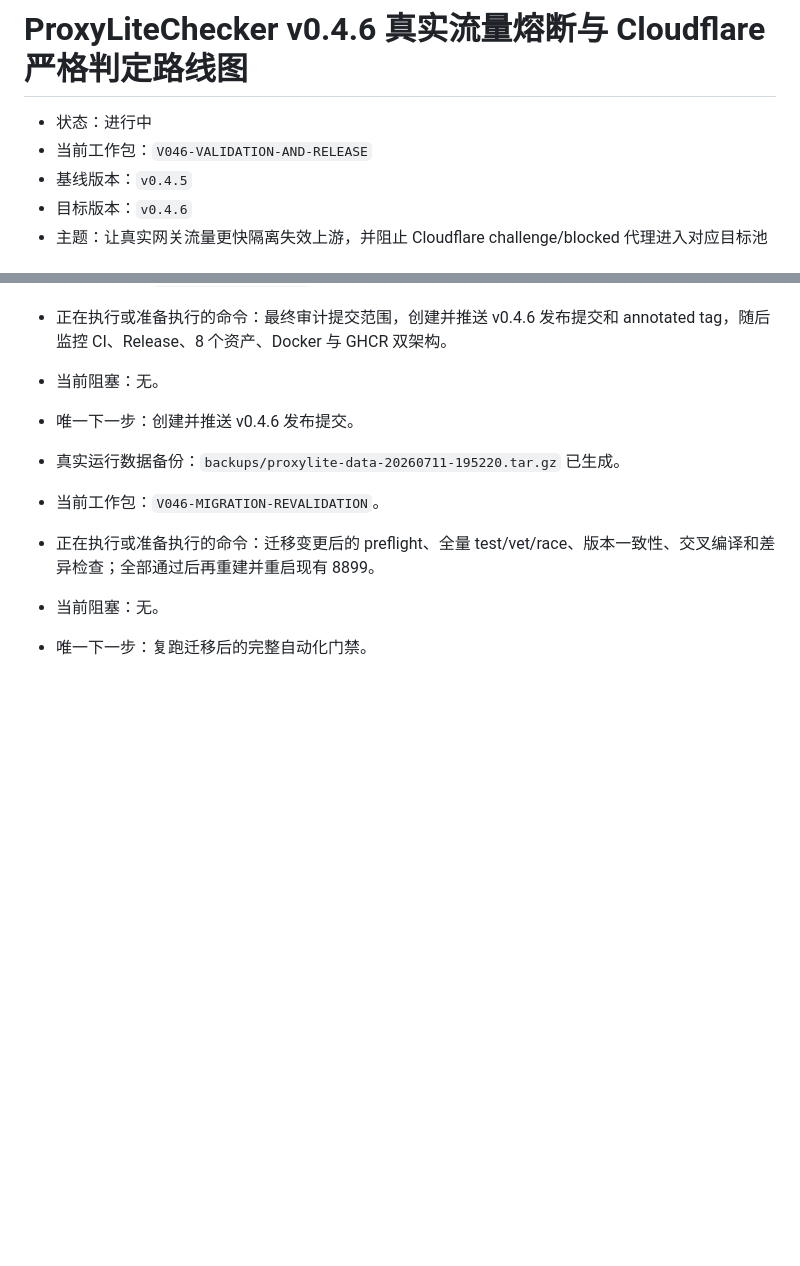
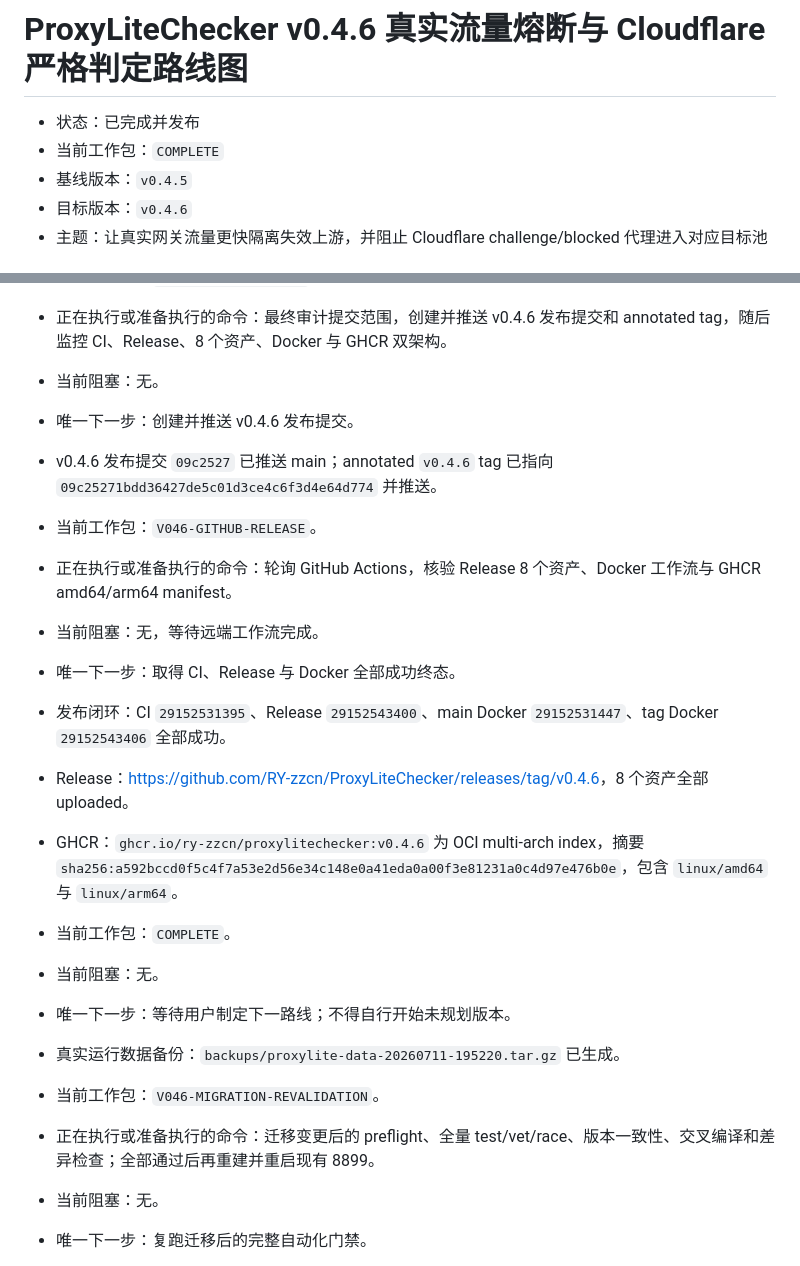
Before and after one commit to RY-zzcn/ProxyLiteChecker, a Markdown page: docs/ROADMAP_V0.4.6.md, 2 parts joined by grey strips. Rendered like a GitHub page; blank space fills up the shorter version.

Commit message:
docs: finalize v0.4.6 release [skip ci]

```diff
--- a/docs/ROADMAP_V0.4.6.md
+++ b/docs/ROADMAP_V0.4.6.md
@@ -1,7 +1,7 @@
 # ProxyLiteChecker v0.4.6 真实流量熔断与 Cloudflare 严格判定路线图
 
-- 状态：进行中
-- 当前工作包：`V046-VALIDATION-AND-RELEASE`
+- 状态：已完成并发布
+- 当前工作包：`COMPLETE`
 - 基线版本：`v0.4.5`
 - 目标版本：`v0.4.6`
 - 主题：让真实网关流量更快隔离失效上游，并阻止 Cloudflare challenge/blocked 代理进入对应目标池
@@ -100,6 +100,19 @@
 - 当前阻塞：无。
 - 唯一下一步：创建并推送 v0.4.6 发布提交。
 
+- v0.4.6 发布提交 `09c2527` 已推送 main；annotated `v0.4.6` tag 已指向 `09c25271bdd36427de5c01d3ce4c6f3d4e64d774` 并推送。
+- 当前工作包：`V046-GITHUB-RELEASE`。
+- 正在执行或准备执行的命令：轮询 GitHub Actions，核验 Release 8 个资产、Docker 工作流与 GHCR amd64/arm64 manifest。
+- 当前阻塞：无，等待远端工作流完成。
+- 唯一下一步：取得 CI、Release 与 Docker 全部成功终态。
+
+- 发布闭环：CI `29152531395`、Release `29152543400`、main Docker `29152531447`、tag Docker `29152543406` 全部成功。
+- Release：<https://github.com/RY-zzcn/ProxyLiteChecker/releases/tag/v0.4.6>，8 个资产全部 uploaded。
+- GHCR：`ghcr.io/ry-zzcn/proxylitechecker:v0.4.6` 为 OCI multi-arch index，摘要 `sha256:a592bccd0f5c4f7a53e2d56e34c148e0a41eda0a00f3e81231a0c4d97e476b0e`，包含 `linux/amd64` 与 `linux/arm64`。
+- 当前工作包：`COMPLETE`。
+- 当前阻塞：无。
+- 唯一下一步：等待用户制定下一路线；不得自行开始未规划版本。
+
 - 真实运行数据备份：`backups/proxylite-data-20260711-195220.tar.gz` 已生成。
 - 当前工作包：`V046-MIGRATION-REVALIDATION`。
 - 正在执行或准备执行的命令：迁移变更后的 preflight、全量 test/vet/race、版本一致性、交叉编译和差异检查；全部通过后再重建并重启现有 8899。
```
Also changed, not shown: other parts of docs/ROADMAP_V0.4.6.md (+2 -2 lines), docs/PROJECT_HANDOFF.md (+11 -10 lines).
